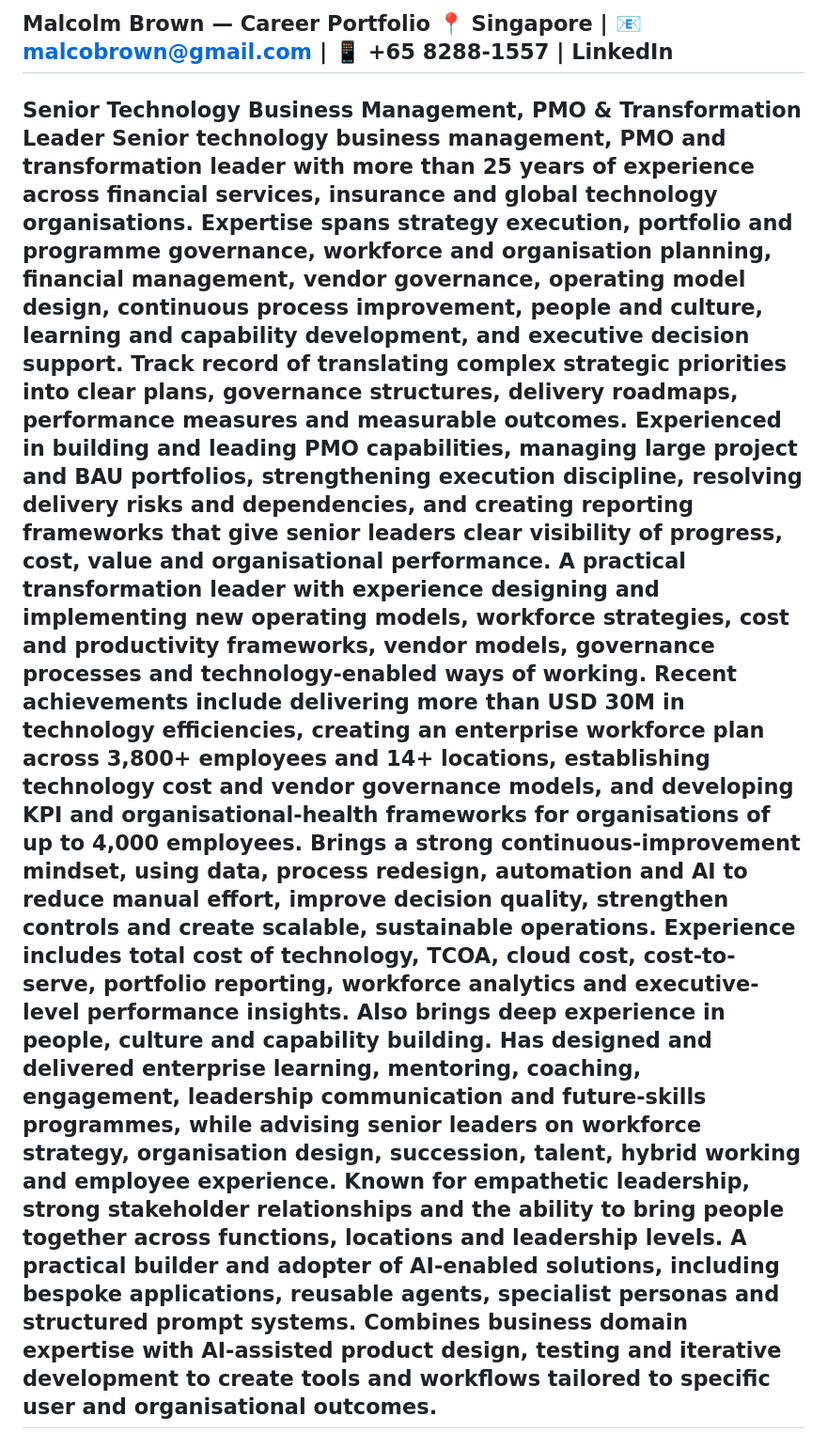
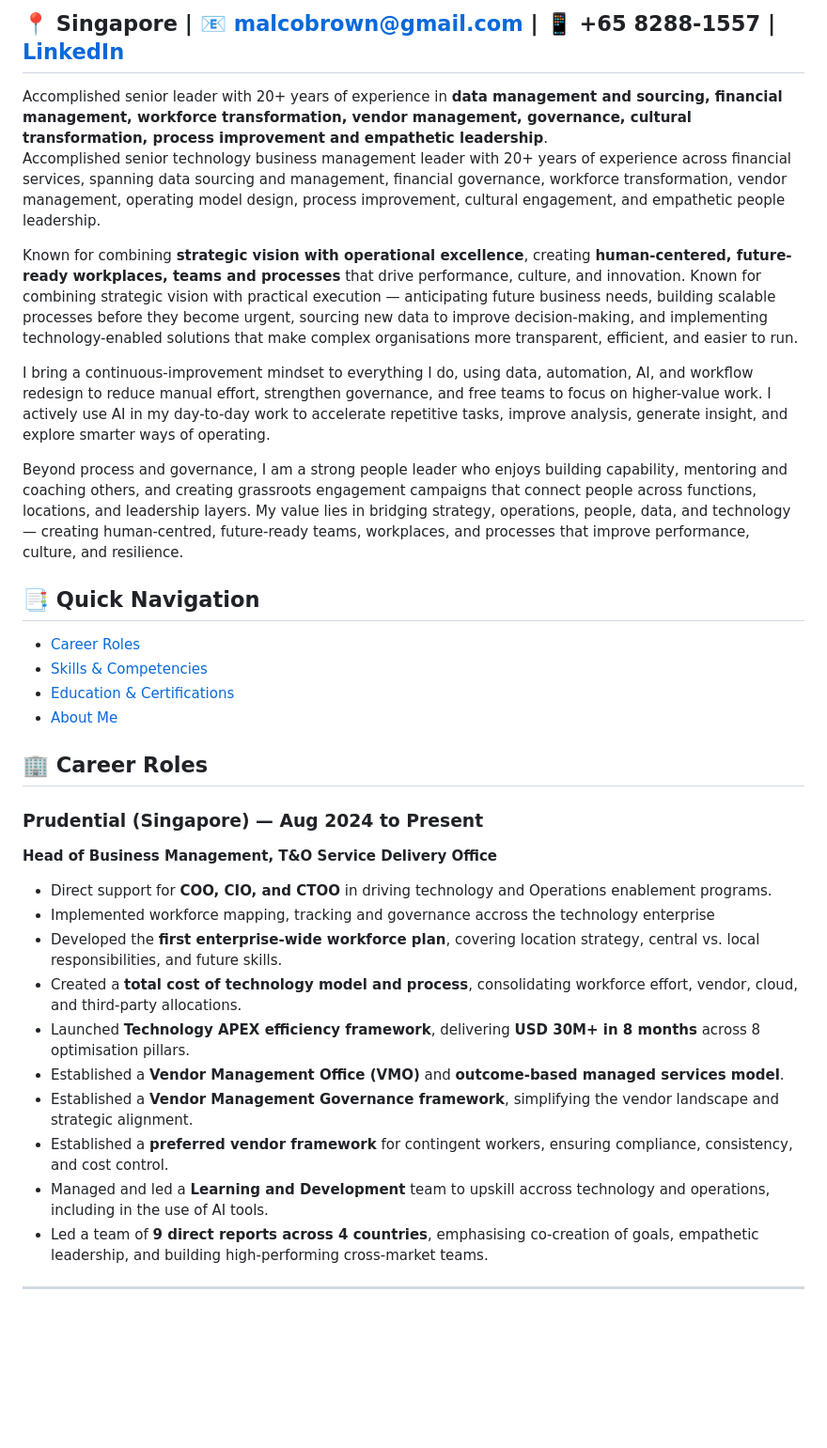
Before and after one commit to malcobrown-dotcom/Malcolm-Brown-CV, a Markdown page: README.md, the part around one of its changes. Shown at 94% size. GitHub-like rendering; blank space fills up the shorter version.

```diff
--- a/README.md
+++ b/README.md
@@ -1,11 +1,38 @@
-Malcolm Brown — Career Portfolio
-📍 Singapore | 📧 malcobrown@gmail.com | 📱 +65 8288-1557 | LinkedIn
+📍 Singapore | 📧 malcobrown@gmail.com | 📱 +65 8288-1557 | [LinkedIn](https://www.linkedin.com/in/malcolm-brown-2531529)
 ---
-Senior Technology Business Management, PMO & Transformation Leader
-Senior technology business management, PMO and transformation leader with more than 25 years of experience across financial services, insurance and global technology organisations. Expertise spans strategy execution, portfolio and programme governance, workforce and organisation planning, financial management, vendor governance, operating model design, continuous process improvement, people and culture, learning and capability development, and executive decision support.
-Track record of translating complex strategic priorities into clear plans, governance structures, delivery roadmaps, performance measures and measurable outcomes. Experienced in building and leading PMO capabilities, managing large project and BAU portfolios, strengthening execution discipline, resolving delivery risks and dependencies, and creating reporting frameworks that give senior leaders clear visibility of progress, cost, value and organisational performance.
-A practical transformation leader with experience designing and implementing new operating models, workforce strategies, cost and productivity frameworks, vendor models, governance processes and technology-enabled ways of working. Recent achievements include delivering more than USD 30M in technology efficiencies, creating an enterprise workforce plan across 3,800+ employees and 14+ locations, establishing technology cost and vendor governance models, and developing KPI and organisational-health frameworks for organisations of up to 4,000 employees.
-Brings a strong continuous-improvement mindset, using data, process redesign, automation and AI to reduce manual effort, improve decision quality, strengthen controls and create scalable, sustainable operations. Experience includes total cost of technology, TCOA, cloud cost, cost-to-serve, portfolio reporting, workforce analytics and executive-level performance insights.
-Also brings deep experience in people, culture and capability building. Has designed and delivered enterprise learning, mentoring, coaching, engagement, leadership communication and future-skills programmes, while advising senior leaders on workforce strategy, organisation design, succession, talent, hybrid working and employee experience. Known for empathetic leadership, strong stakeholder relationships and the ability to bring people together across functions, locations and leadership levels.
-A practical builder and adopter of AI-enabled solutions, including bespoke applications, reusable agents, specialist personas and structured prompt systems. Combines business domain expertise with AI-assisted product design, testing and iterative development to create tools and workflows tailored to specific user and organisational outcomes.
+
+Accomplished senior leader with 20+ years of experience in **data management and sourcing, financial management, workforce transformation, vendor management, governance, cultural transformation, process improvement and empathetic leadership**.
+Accomplished senior technology business management leader with 20+ years of experience across financial services, spanning data sourcing and management, financial governance, workforce transformation, vendor management, operating model design, process improvement, cultural engagement, and empathetic people leadership.
+
+Known for combining **strategic vision with operational excellence**, creating **human-centered, future-ready workplaces, teams and processes** that drive performance, culture, and innovation.
+Known for combining strategic vision with practical execution — anticipating future business needs, building scalable processes before they become urgent, sourcing new data to improve decision-making, and implementing technology-enabled solutions that make complex organisations more transparent, efficient, and easier to run.
+
+I bring a continuous-improvement mindset to everything I do, using data, automation, AI, and workflow redesign to reduce manual effort, strengthen governance, and free teams to focus on higher-value work. I actively use AI in my day-to-day work to accelerate repetitive tasks, improve analysis, generate insight, and explore smarter ways of operating.
+
+Beyond process and governance, I am a strong people leader who enjoys building capability, mentoring and coaching others, and creating grassroots engagement campaigns that connect people across functions, locations, and leadership layers. My value lies in bridging strategy, operations, people, data, and technology — creating human-centred, future-ready teams, workplaces, and processes that improve performance, culture, and resilience.
+
+
+
+## 📑 Quick Navigation
+- [Career Roles](#-career-roles)
+- [Skills & Competencies](#-skills--competencies)
+- [Education & Certifications](#-education--certifications)
+- [About Me](#about-me)
+
+
+## 🏢 Career Roles
+
+### Prudential (Singapore) — Aug 2024 to Present
+**Head of Business Management, T&O Service Delivery Office**
+- Direct support for **COO, CIO, and CTOO** in driving technology and Operations enablement programs.
+- Implemented workforce mapping, tracking and governance accross the technology enterprise
+- Developed the **first enterprise-wide workforce plan**, covering location strategy, central vs. local responsibilities, and future skills.
+- Created a **total cost of technology model and process**, consolidating workforce effort, vendor, cloud, and third-party allocations.
+- Launched **Technology APEX efficiency framework**, delivering **USD 30M+ in 8 months** across 8 optimisation pillars.
+- Established a **Vendor Management Office (VMO)** and **outcome-based managed services model**.
+- Established a **Vendor Management Governance framework**, simplifying the vendor landscape and strategic alignment.
+- Established a **preferred vendor framework** for contingent workers, ensuring compliance, consistency, and cost control.
+- Managed and led a **Learning and Development** team to upskill accross technology and operations, including in the use of AI tools.
+- Led a team of **9 direct reports across 4 countries**, emphasising co-creation of goals, empathetic leadership, and building high-performing cross-market teams.
+
 ---
```
Also changed, not shown: other parts of README.md (+1 -39 lines).
